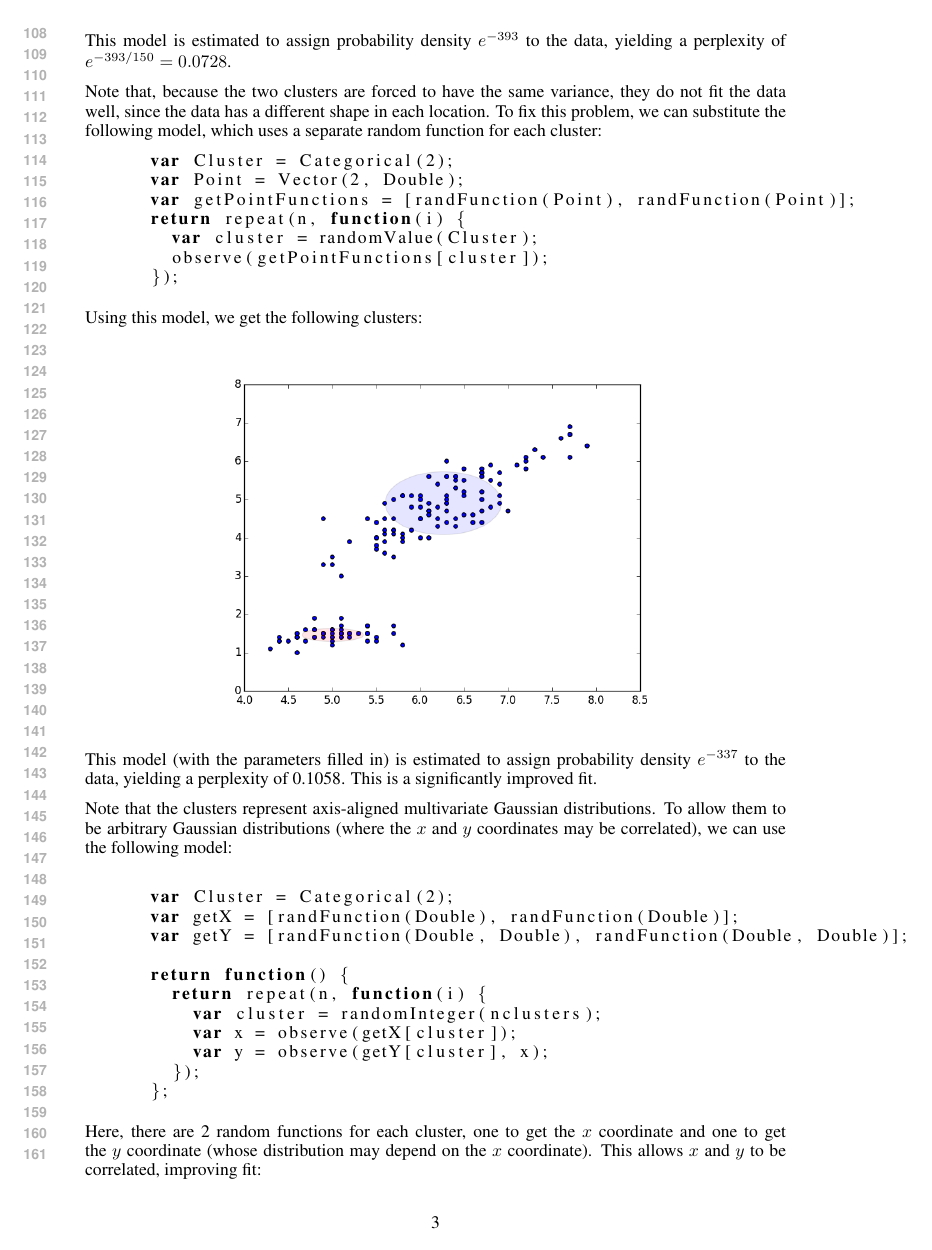
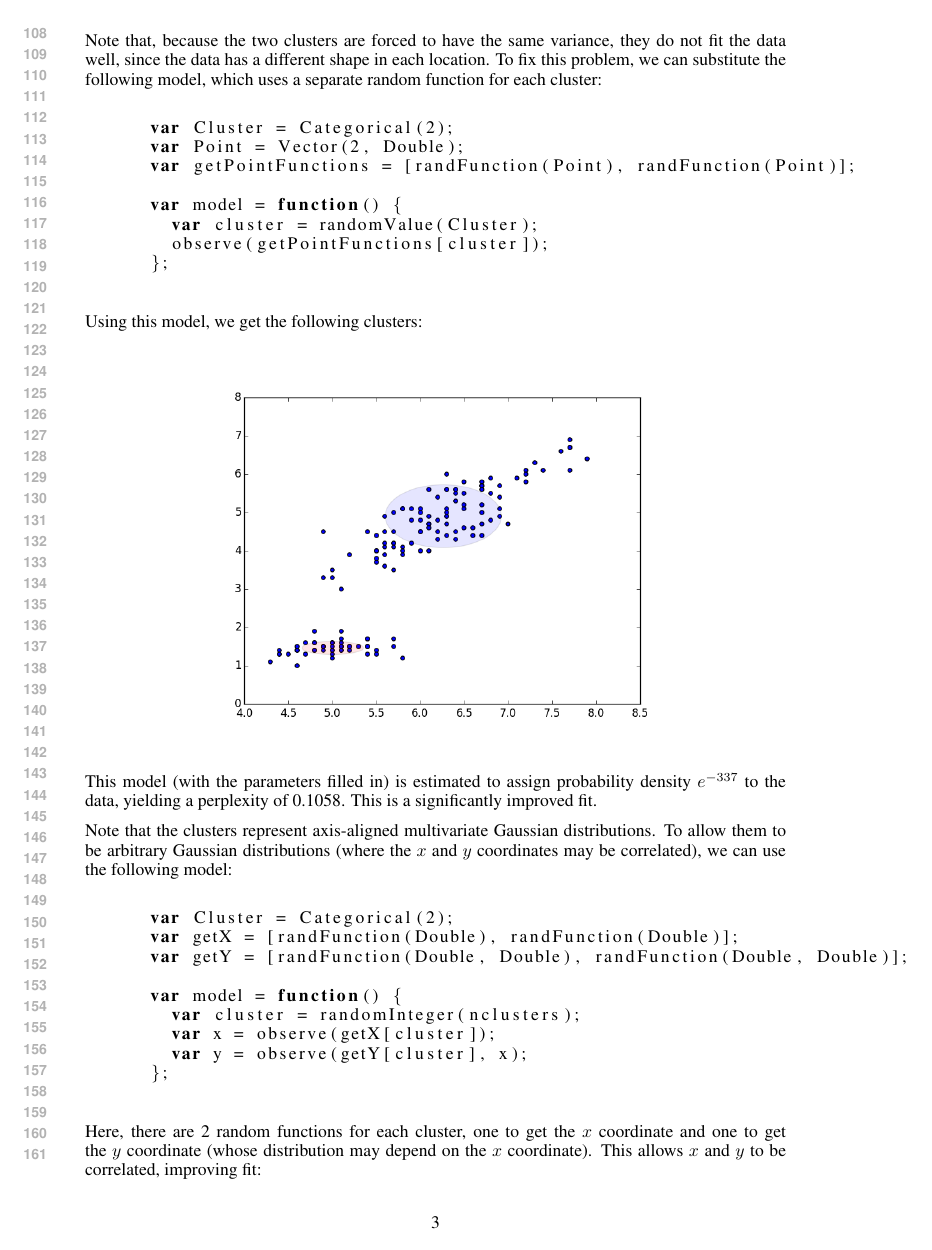
Before and after one commit to jessica-taylor/quipp3, a LaTeX paper (paper/paper.tex): page 3 of 9. Compiled offline with pdfLaTeX.

Commit message:
more model cleanup

```diff
--- a/paper/paper.tex
+++ b/paper/paper.tex
@@ -26,6 +26,15 @@
 \DeclareMathOperator*{\Exp}{\mathbb{E}}
 \DeclareMathOperator*{\Prob}{\mathbf{P}}
 
+
+\lstdefinelanguage{JavaScript}{
+      morekeywords={break, case, catch, continue, debugger, default, delete,         do, else, false, finally, for, function, if, in, instanceof, new, null, return, switch, this, throw, true, try, typeof, var, void, while, with},
+      morecomment=[s]{/*}{*/},
+      morecomment=[l]//,
+      morestring=[b]",
+      morestring=[b]'
+    }
+  \lstset{language=JavaScript, xleftmargin=0.5in}
 
 \title{Qualitative Probabilistic Programming}
 
@@ -203,10 +201,11 @@ return repeat(n, function(i) {
 var Cluster = Categorical(2);
 var Point = Vector(2, Double);
 var getPointFunctions = [randFunction(Point), randFunction(Point)];
-return repeat(n, function(i) {
+
+var model = function() {
   var cluster = randomValue(Cluster);
   observe(getPointFunctions[cluster]);
-});
+};
 \end{lstlisting}
   Using this model, we get the following clusters:
   \begin{center}
@@ -218,17 +217,14 @@ return repeat(n, function(i) {
   we can use the following model:
 
 \begin{lstlisting}
-
 var Cluster = Categorical(2);
 var getX = [randFunction(Double), randFunction(Double)];
 var getY = [randFunction(Double, Double), randFunction(Double, Double)];
 
-return function() {
-  return repeat(n, function(i) {
-    var cluster = randomInteger(nclusters);
-    var x = observe(getX[cluster]);
-    var y = observe(getY[cluster], x);
-  });
+var model = function() {
+  var cluster = randomInteger(nclusters);
+  var x = observe(getX[cluster]);
+  var y = observe(getY[cluster], x);
 };
 \end{lstlisting}
 
```
Also changed, not shown: paper/paper.pdf, paper/paper.tex (23 more changed lines), 1 other file.
